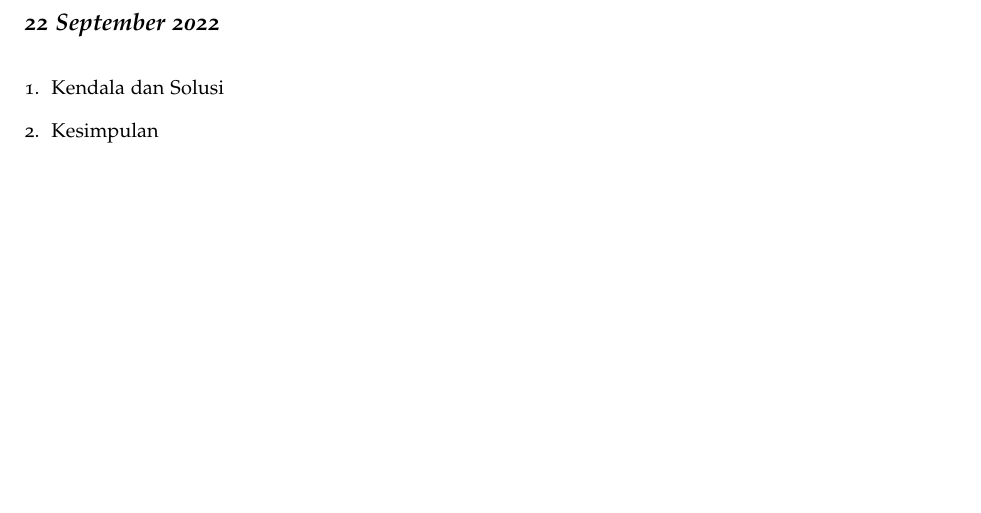
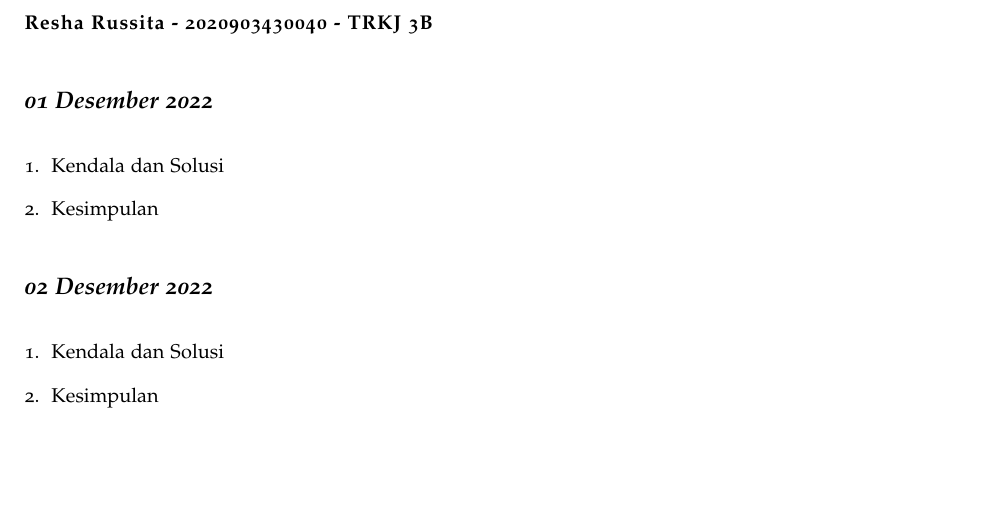
Before and after one commit to muhdavi/practice-big-data-2022, a LaTeX document (lab_notes.tex, which reads laporan/ReshaRussita.tex): part of page 30 of 37, cut at the place of the change. Compiled offline with pdfLaTeX.

Commit message:
update kehadiran resha

```diff
--- a/laporan/ReshaRussita.tex
+++ b/laporan/ReshaRussita.tex
@@ -1,6 +1,6 @@
-\newthought{\textbf{Adinda Awaliah - 2020903430004 - TRKJ 3B}}
+\newthought{\textbf{Resha Russita - 2020903430040 - TRKJ 3B}}
 
-\newday{\textbf{22 September 2022}}
+\newday{\textbf{01 Desember 2022}}
 \begin{enumerate}
 \item Kendala dan Solusi
 % jelaskan kendala dan penyebab yang dialami saat mengikuti praktikum serta solusi atau langkah-langkah yang telah dilakukan
@@ -9,3 +9,13 @@
 % berikan kesimpulan dari praktikum yang telah dikerjkan
 
 \end{enumerate}
+
+\newday{\textbf{02 Desember 2022}}
+\begin{enumerate}
+\item Kendala dan Solusi
+% jelaskan kendala dan penyebab yang dialami saat mengikuti praktikum serta solusi atau langkah-langkah yang telah dilakukan
+
+\item Kesimpulan
+% berikan kesimpulan dari praktikum yang telah dikerjkan
+
+\end{enumerate}
```
